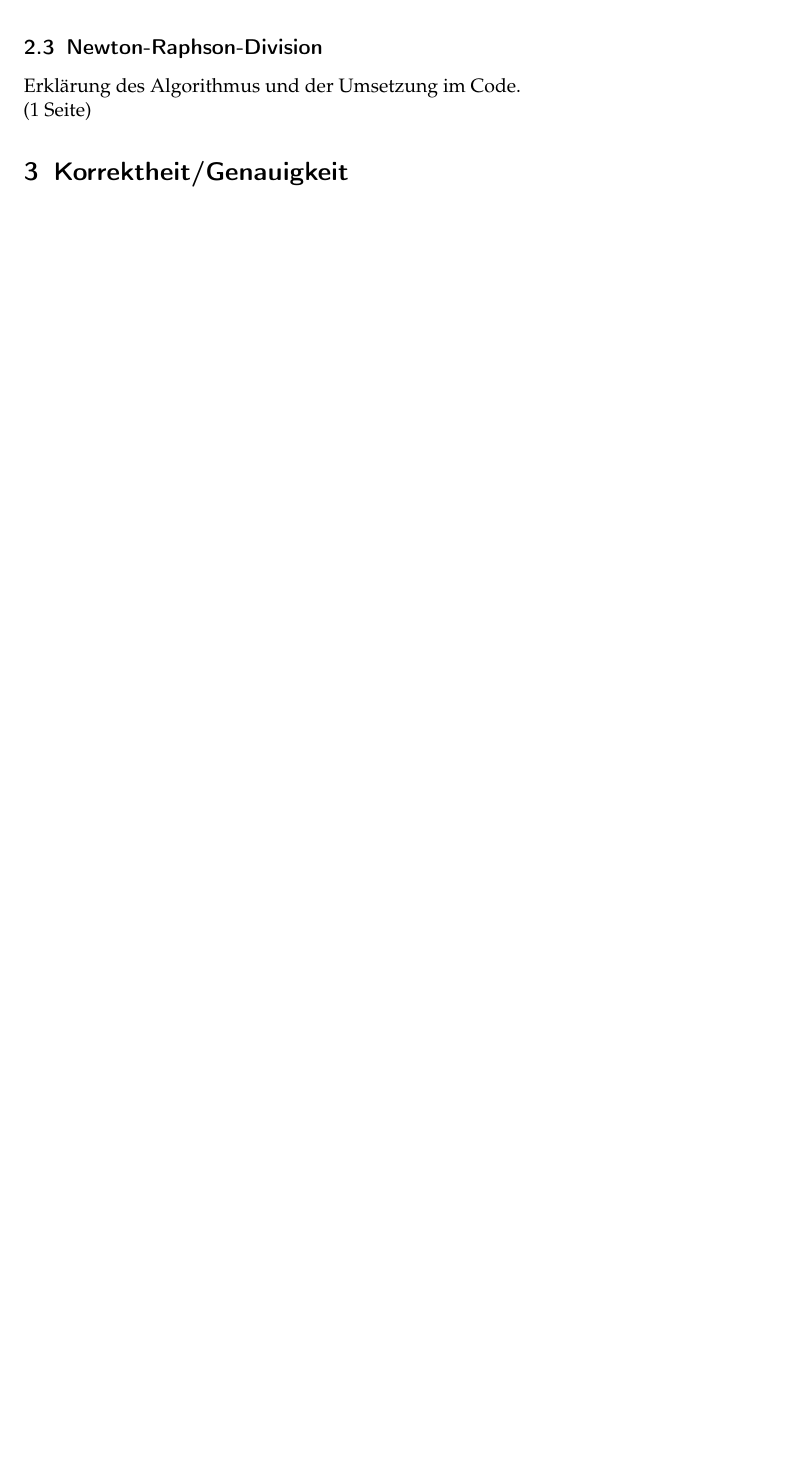
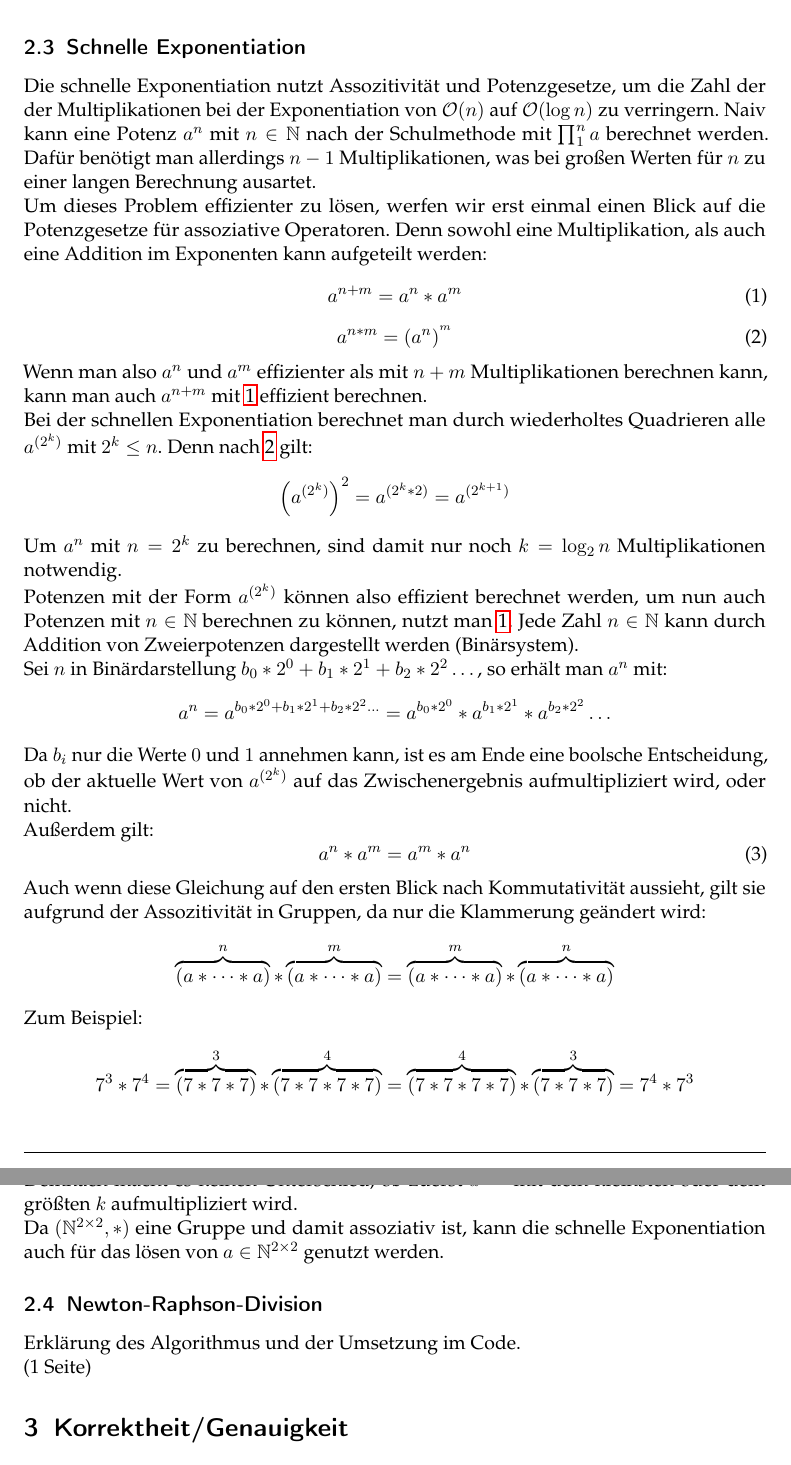
Before and after one commit to noahpy/sqrt2, a LaTeX document (Ausarbeitung/Ausarbeitung.tex): part of page 2 of 2 before the commit and two parts of pages 2 and 3 of 3 after it, the two joined at a grey line, cut at the place of the change, the shorter picture padded with empty space. Compiled offline with pdfLaTeX.

Commit message:
Erste Version der schnellen Exponentiation

```diff
--- a/Ausarbeitung/Ausarbeitung.tex
+++ b/Ausarbeitung/Ausarbeitung.tex
@@ -13,6 +13,8 @@
 % Diese Zeile bitte -nicht- aendern.
 \title{Gruppe \theGroup{} -- Abgabe zu Aufgabe \theNumber}
 
+\usepackage{amsfonts}
+\usepackage{amsmath}
 \begin{document}
 \maketitle
 
@@ -48,6 +50,35 @@ Diskussion über die Notwendigkeit von Bignums, Erklärung der Implementierung (
 Erklärung des Algorithmus und der Umsetzung im Code. \\
 (0,75 Seiten)
 
+\subsection{Schnelle Exponentiation}
+Die schnelle Exponentiation nutzt Assozitivität und Potenzgesetze, um die Zahl der der Multiplikationen bei der Exponentiation von $\mathcal{O}(n)$ auf $\mathcal{O}(\log{}n)$ zu verringern.
+Naiv kann eine Potenz $a^n$ mit $n\in\mathbb{N}$ nach der Schulmethode mit \(\prod_{1}^{n} a \) berechnet werden. Dafür benötigt man allerdings $n-1$ Multiplikationen, was bei großen Werten für $n$ zu einer langen Berechnung ausartet.\\
+Um dieses Problem effizienter zu lösen, werfen wir erst einmal einen Blick auf die Potenzgesetze für assoziative Operatoren. Denn sowohl eine Multiplikation, als auch eine Addition im Exponenten kann aufgeteilt werden:
+\begin{equation}\label{exponenten_addition}
+    a^{n+m} = a^n * a^m
+\end{equation}
+\begin{equation}\label{exponenten_multiplikation}
+    a^{n*m} = (a^n)^{^m}
+\end{equation}
+Wenn man also $a^n$ und $a^m$ effizienter als mit $n+m$ Multiplikationen berechnen kann, kann man auch $a^{n+m}$ mit \ref{exponenten_addition} effizient berechnen.\\
+Bei der schnellen Exponentiation berechnet man durch wiederholtes Quadrieren alle $a^{(2^k)}$ mit $2^k \le n$. Denn nach \ref{exponenten_multiplikation} gilt:
+\[ {\left( a^{(2^k)} \right)}^2 = a^{(2^k*2)} = a^{(2^{k+1})}\]
+Um $a^n$ mit $n=2^k$ zu berechnen, sind damit nur noch $k=\log_2n$ Multiplikationen notwendig.
+\\Potenzen mit der Form $a^{(2^k)}$ können also effizient berechnet werden, um nun auch Potenzen mit $n\in\mathbb{N}$ berechnen zu können, nutzt man \ref{exponenten_addition}.
+Jede Zahl $n\in\mathbb{N}$ kann durch Addition von Zweierpotenzen dargestellt werden (Binärsystem). \\
+Sei $n$ in Binärdarstellung $b_0*2^0+b_1*2^1+b_2*2^2\dots$, so erhält man $a^n$ mit:
+\[ a^n = a^{b_0*2^0+b_1*2^1+b_2*2^2\dots} = a^{b_0*2^0} * a^{b_1*2^1} * a^{b_2*2^2} \dots \]
+Da $b_i$ nur die Werte $0$ und $1$ annehmen kann, ist es am Ende eine boolsche Entscheidung, ob der aktuelle Wert von $a^{(2^k)}$ auf das Zwischenergebnis aufmultipliziert wird, oder nicht.\\
+Außerdem gilt:
+\begin{equation}\label{swap_exponents}
+      a^n*a^m = a^m*a^n
+\end{equation}
+Auch wenn diese Gleichung auf den ersten Blick nach Kommutativität aussieht, gilt sie aufgrund der Assozitivität in Gruppen, da nur die Klammerung geändert wird:
+\[ \overbrace{(a*\dots*a)}^n*\overbrace{(a*\dots*a)}^m = \overbrace{(a*\dots*a)}^m*\overbrace{(a*\dots*a)}^n \]
+Zum Beispiel:
+\[ 7^3*7^4 = \overbrace{(7*7*7)}^3*\overbrace{(7*7*7*7)}^4 = \overbrace{(7*7*7*7)}^4*\overbrace{(7*7*7)}^3 = 7^4*7^3 \]
+Demnach macht es keinen Unterschied, ob zuerst $a^{(2^k)}$ mit dem kleinsten oder dem größten $k$ aufmultipliziert wird.\\
+Da $(\mathbb{N}^{2\times 2}, *)$ eine Gruppe und damit assoziativ ist, kann die schnelle Exponentiation auch für das lösen von $a\in\mathbb{N}^{2\times 2}$ genutzt werden.
 \subsection{Newton-Raphson-Division}
 Erklärung des Algorithmus und der Umsetzung im Code. \\
 (1 Seite)
```
